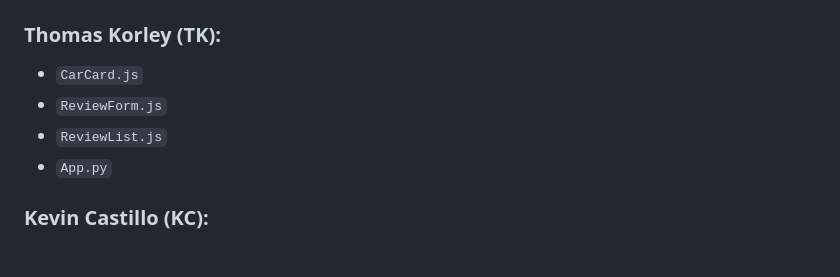
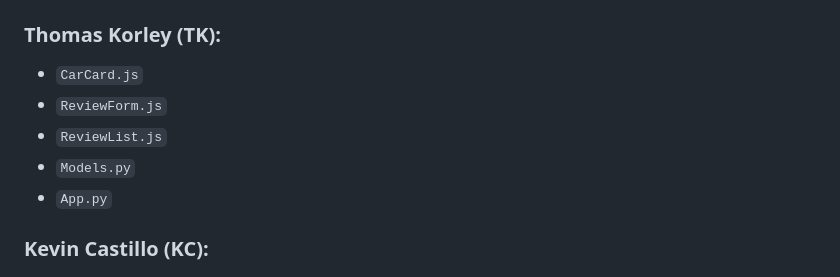
Before and after one commit to kcastillo3/phase-4-carcapsule-museum, a Markdown page: README.md, the part around the change. Drawn GitHub-style.

Commit message:
final read me

```diff
--- a/README.md
+++ b/README.md
@@ -136,6 +136,7 @@ Who have contributed to the development of "Car Capsule Museum."
 - `CarCard.js`
 - `ReviewForm.js`
 - `ReviewList.js`
+- `Models.py`
 - `App.py`
 
 ### Kevin Castillo (KC):
```
